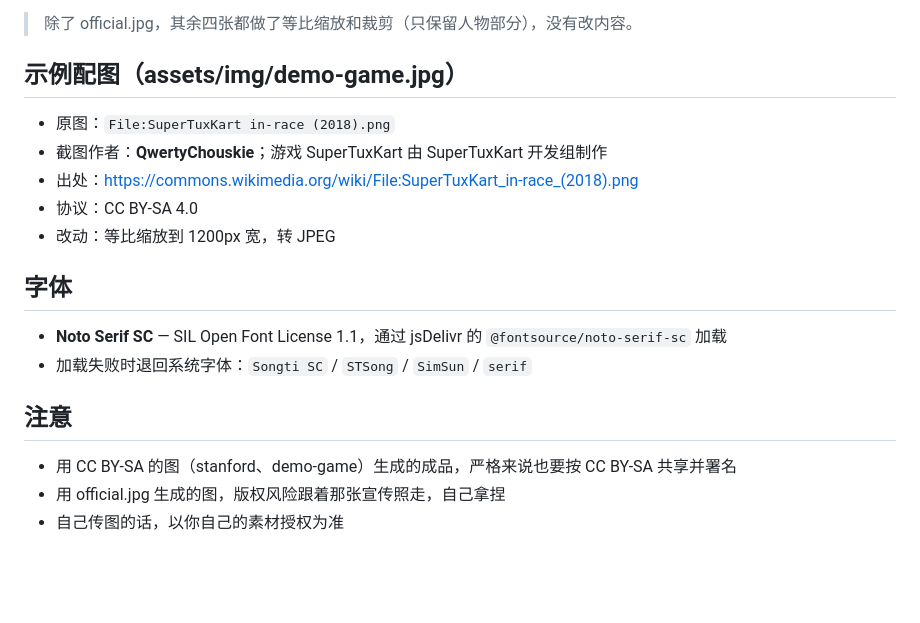
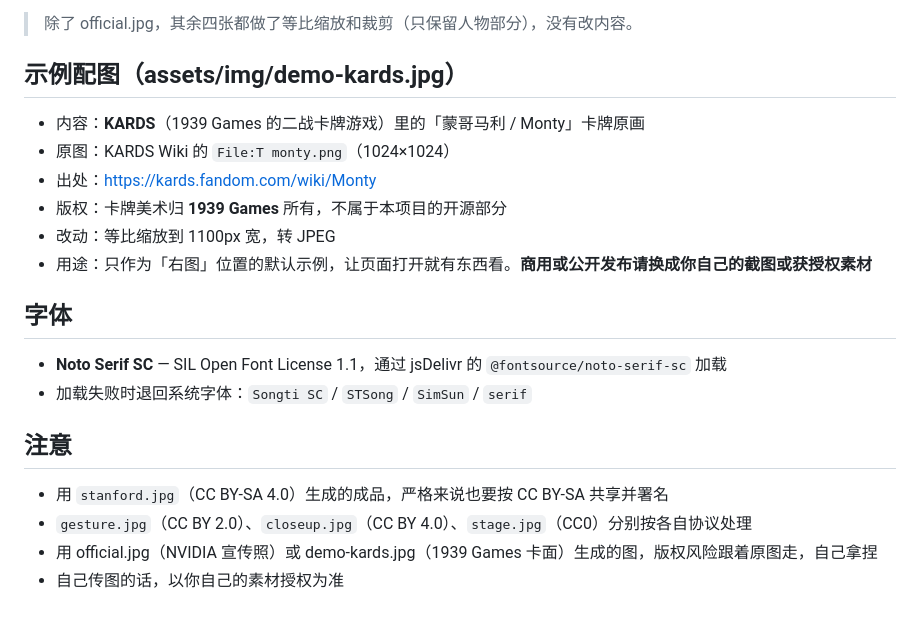
Before and after one commit to leyianju/jensen-crimes, a Markdown page: CREDITS.md, the part around the change. Rendered like a GitHub page; blank space fills up the shorter version.

```diff
--- a/CREDITS.md
+++ b/CREDITS.md
@@ -44,13 +44,14 @@
 
 > 除了 official.jpg，其余四张都做了等比缩放和裁剪（只保留人物部分），没有改内容。
 
-## 示例配图（assets/img/demo-game.jpg）
+## 示例配图（assets/img/demo-kards.jpg）
 
-- 原图：`File:SuperTuxKart in-race (2018).png`
-- 截图作者：**QwertyChouskie**；游戏 SuperTuxKart 由 SuperTuxKart 开发组制作
-- 出处：https://commons.wikimedia.org/wiki/File:SuperTuxKart_in-race_(2018).png
-- 协议：CC BY-SA 4.0
-- 改动：等比缩放到 1200px 宽，转 JPEG
+- 内容：**KARDS**（1939 Games 的二战卡牌游戏）里的「蒙哥马利 / Monty」卡牌原画
+- 原图：KARDS Wiki 的 `File:T monty.png`（1024×1024）
+- 出处：https://kards.fandom.com/wiki/Monty
+- 版权：卡牌美术归 **1939 Games** 所有，不属于本项目的开源部分
+- 改动：等比缩放到 1100px 宽，转 JPEG
+- 用途：只作为「右图」位置的默认示例，让页面打开就有东西看。**商用或公开发布请换成你自己的截图或获授权素材**
 
 ## 字体
 
@@ -59,6 +60,7 @@
 
 ## 注意
 
-- 用 CC BY-SA 的图（stanford、demo-game）生成的成品，严格来说也要按 CC BY-SA 共享并署名
-- 用 official.jpg 生成的图，版权风险跟着那张宣传照走，自己拿捏
+- 用 `stanford.jpg`（CC BY-SA 4.0）生成的成品，严格来说也要按 CC BY-SA 共享并署名
+- `gesture.jpg`（CC BY 2.0）、`closeup.jpg`（CC BY 4.0）、`stage.jpg`（CC0）分别按各自协议处理
+- 用 official.jpg（NVIDIA 宣传照）或 demo-kards.jpg（1939 Games 卡面）生成的图，版权风险跟着原图走，自己拿捏
 - 自己传图的话，以你自己的素材授权为准
```
Also changed, not shown: README.md (+1 -1 lines), assets/img/demo-game.jpg (deleted), assets/img/demo-kards.jpg (added), docs/sample.jpg, 2 other files.
